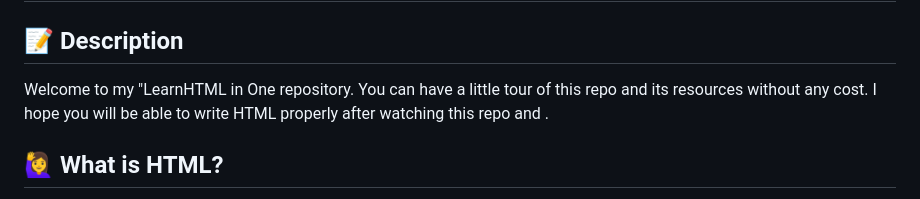
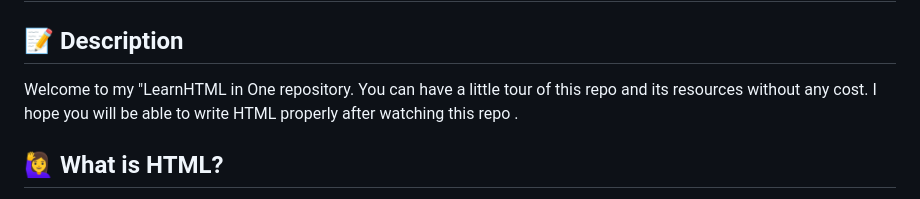
Before and after one commit to Injamulhasan/LearnHtml, a Markdown page: README.md, the part around the change. Rendered like a GitHub page.

Commit message:
correction learn html README.md

```diff
--- a/README.md
+++ b/README.md
@@ -1,7 +1,7 @@
 # Learn-HTML
 
 ## 📝 Description
-Welcome to my "LearnHTML in One repository. You can have a little tour of this repo and its resources without any cost. I hope you will be able to write HTML properly after watching this repo and .
+Welcome to my "LearnHTML in One repository. You can have a little tour of this repo and its resources without any cost. I hope you will be able to write HTML properly after watching this repo .
 
 
 ## 🙋‍♀️  What is HTML?
```
